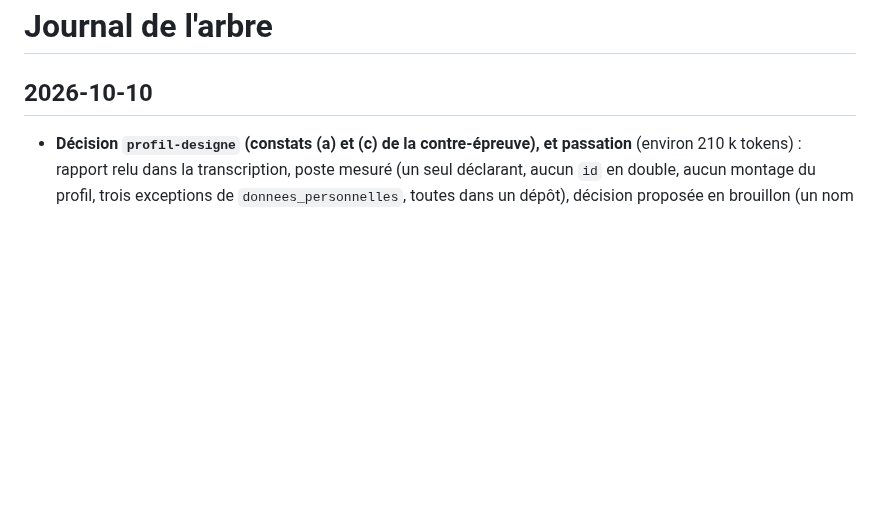
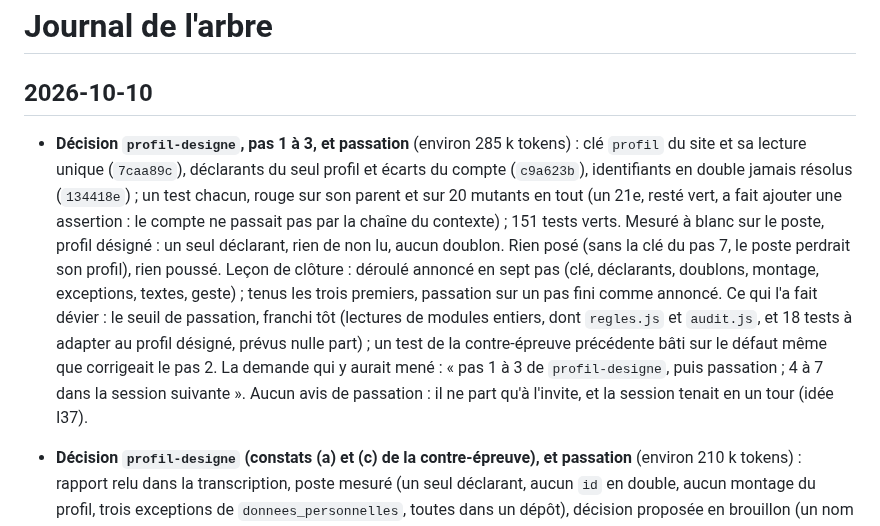
Before and after one commit to Movida/holarch-socle, a Markdown page: arbre/log.md, the part around the change. Drawn GitHub-style; blank space fills up the shorter version.

Commit message:
Consigner les pas 1 à 3 du profil désigné et la passation
Co-Authored-By: Claude Opus 5.5 <noreply@anthropic.com>

```diff
--- a/arbre/log.md
+++ b/arbre/log.md
@@ -1,6 +1,18 @@
 # Journal de l'arbre
 
 ## 2026-10-10
+
+* **Décision `profil-designe`, pas 1 à 3, et passation** (environ 285 k tokens) : clé `profil` du site et sa lecture
+  unique (`7caa89c`), déclarants du seul profil et écarts du compte (`c9a623b`), identifiants en double jamais résolus
+  (`134418e`) ; un test chacun, rouge sur son parent et sur 20 mutants en tout (un 21e, resté vert, a fait ajouter une
+  assertion : le compte ne passait pas par la chaîne du contexte) ; 151 tests verts. Mesuré à blanc sur le poste, profil
+  désigné : un seul déclarant, rien de non lu, aucun doublon. Rien posé (sans la clé du pas 7, le poste perdrait son
+  profil), rien poussé. Leçon de clôture : déroulé annoncé en sept pas (clé, déclarants, doublons, montage, exceptions,
+  textes, geste) ; tenus les trois premiers, passation sur un pas fini comme annoncé. Ce qui l'a fait dévier : le seuil
+  de passation, franchi tôt (lectures de modules entiers, dont `regles.js` et `audit.js`, et 18 tests à adapter au
+  profil désigné, prévus nulle part) ; un test de la contre-épreuve précédente bâti sur le défaut même que corrigeait le
+  pas 2. La demande qui y aurait mené : « pas 1 à 3 de `profil-designe`, puis passation ; 4 à 7 dans la session
+  suivante ». Aucun avis de passation : il ne part qu'à l'invite, et la session tenait en un tour (idée I37).
 
 * **Décision `profil-designe` (constats (a) et (c) de la contre-épreuve), et passation** (environ 210 k tokens) :
   rapport relu dans la transcription, poste mesuré (un seul déclarant, aucun `id` en double, aucun montage du profil,
```
Also changed, not shown: arbre/conception/etape-3-regles-projets.md (+23 -17 lines), arbre/idees.md (+1 -0 lines).
